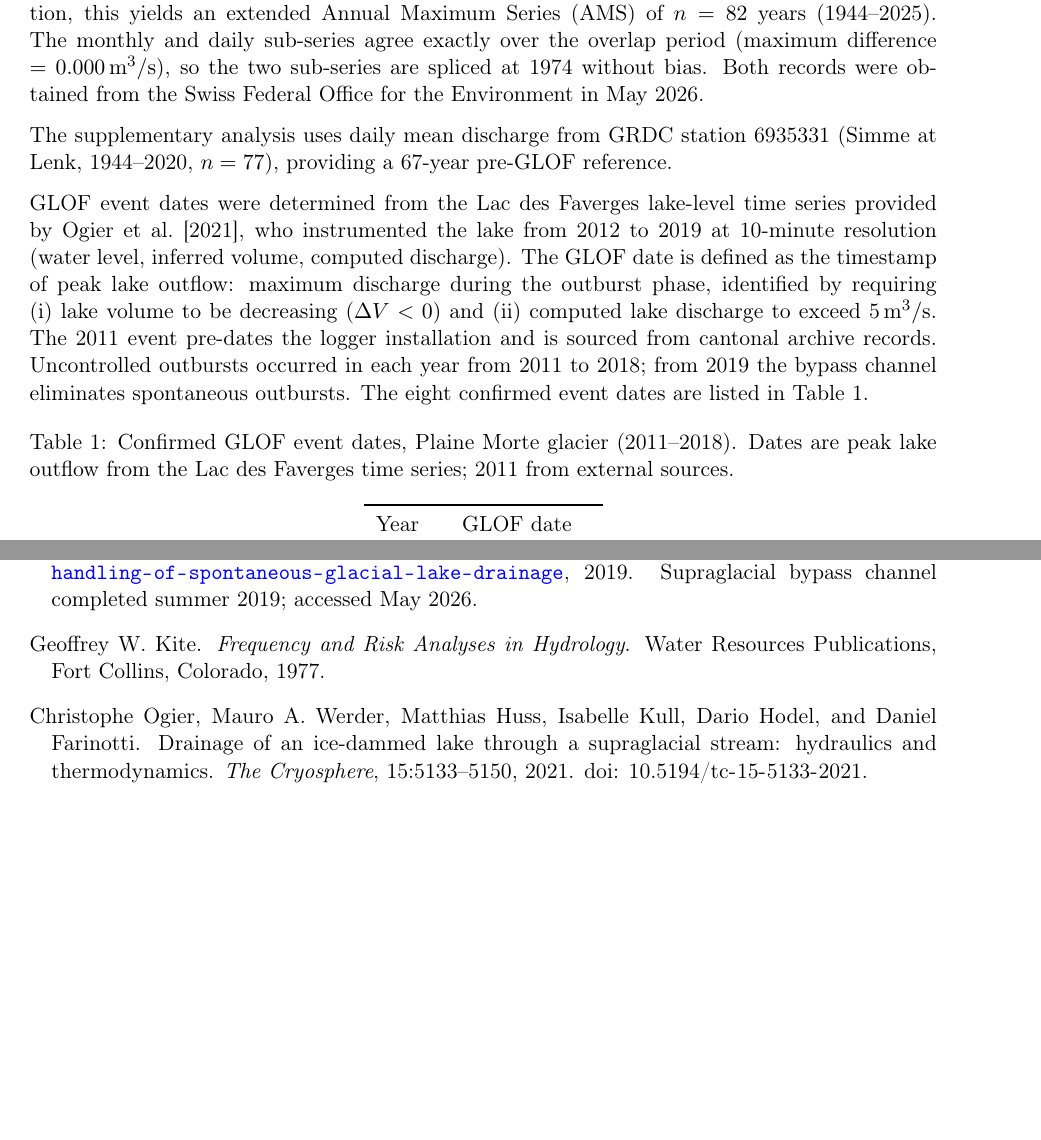
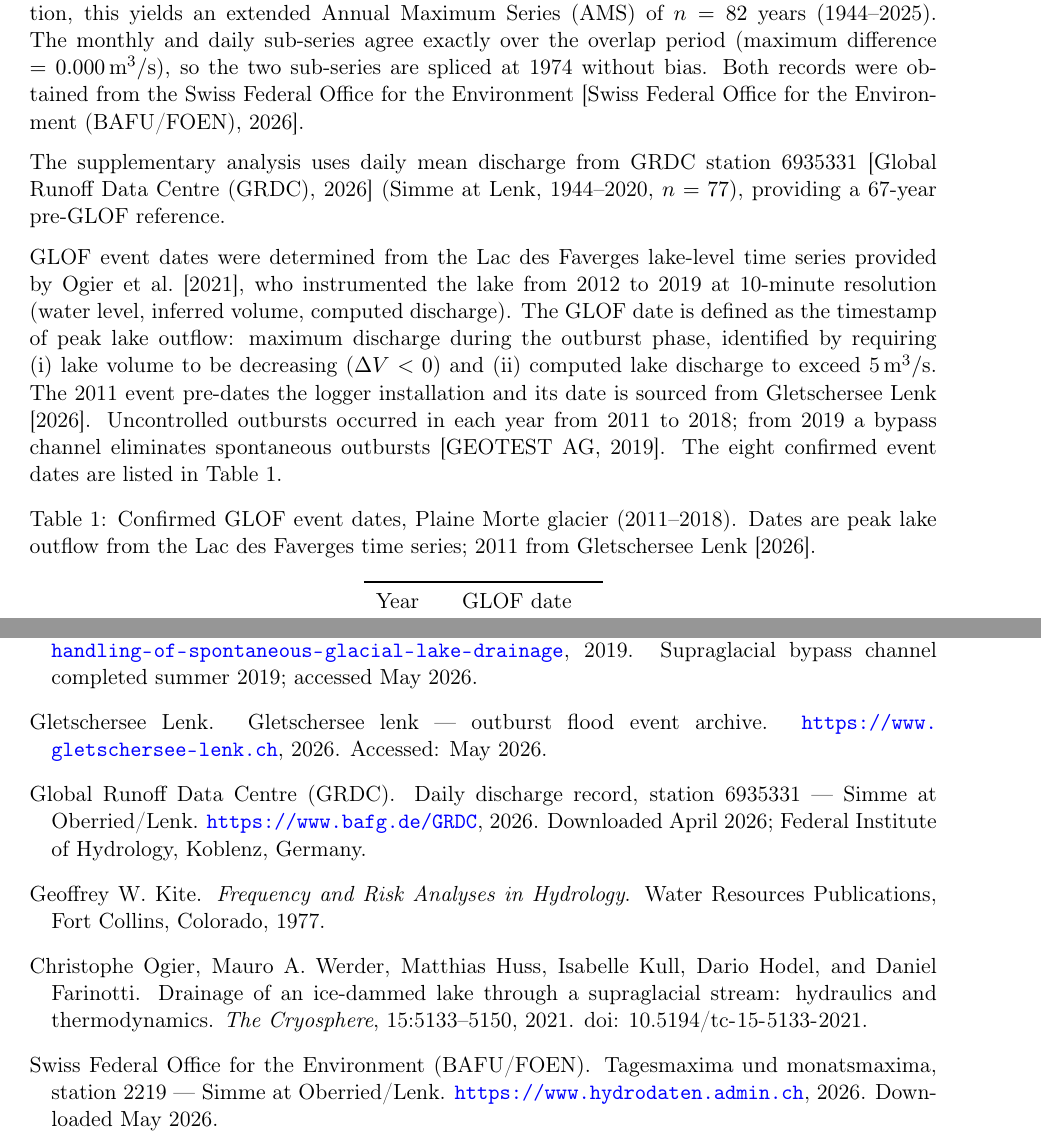
Before and after one commit to nagek00/plaine-morte-glof-analysis, a LaTeX paper (report/report.tex, which reads report/references.bib, report/sections/04_data.tex): two parts of pages 3 and 10 of 10, joined at a grey line, cut so that both start at the same text, the shorter picture padded with empty space. Compiled offline with pdfLaTeX.

Commit message:
Add missing citations in data section
- BAFU2026: new bib entry for BAFU/FOEN station 2219 discharge records
- GRDC2026: cited in text (was only in removed acknowledgements)
- GletsscherseeL2026: 2011 event date source (replaces 'cantonal archive records')
- GeoTest2019: bypass channel cited at first mention in data section

Co-Authored-By: Claude Sonnet 4.6 <noreply@anthropic.com>

```diff
--- a/report/references.bib
+++ b/report/references.bib
@@ -58,6 +58,14 @@
   note         = {Accessed: May 2026},
 }
 
+@misc{BAFU2026,
+  author       = {{Swiss Federal Office for the Environment (BAFU/FOEN)}},
+  title        = {Tagesmaxima und Monatsmaxima, Station~2219 --- {Simme} at {Oberried/Lenk}},
+  howpublished = {\url{https://www.hydrodaten.admin.ch}},
+  year         = {2026},
+  note         = {Downloaded May 2026},
+}
+
 @misc{GRDC2026,
   author       = {{Global Runoff Data Centre (GRDC)}},
   title        = {Daily Discharge Record, Station 6935331 --- {Simme} at {Oberried/Lenk}},
--- a/report/sections/04_data.tex
+++ b/report/sections/04_data.tex
@@ -7,27 +7,27 @@ Daily maximum discharge (\textit{Tagesmaxima}) for the Simme at Oberried/Lenk
 of $n = 82$ years (1944--2025). The monthly and daily sub-series agree exactly over the
 overlap period (maximum difference $= 0.000$\,\si{m^3\per s}), so the two sub-series
 are spliced at 1974 without bias. Both records were obtained from the Swiss Federal
-Office for the Environment in May 2026.
+Office for the Environment \citep{BAFU2026}.
 
 The supplementary analysis uses daily mean discharge from GRDC station~6935331
-(Simme at Lenk, 1944--2020, $n = 77$), providing a 67-year pre-GLOF reference.
+\citep{GRDC2026} (Simme at Lenk, 1944--2020, $n = 77$), providing a 67-year pre-GLOF
+reference.
 
 GLOF event dates were determined from the Lac des Faverges lake-level time series
 provided by \citet{Ogier2021}, who instrumented the lake from 2012 to 2019 at
 10-minute resolution (water level, inferred volume, computed discharge). The GLOF date
 is defined as the timestamp of peak lake outflow: maximum discharge during the outburst
 phase, identified by requiring (i)~lake volume to be decreasing ($\Delta V < 0$) and
-(ii)~computed lake discharge to exceed 5\,\si{m^3\per s}. The 2011 event pre-dates the
-logger installation and is sourced from cantonal archive records. Uncontrolled outbursts
-occurred in each year from 2011 to 2018; from 2019 the bypass channel eliminates
-spontaneous outbursts. The eight confirmed event dates are listed in
+(ii)~computed lake discharge to exceed 5\,\si{m^3\per s}. The 2011 event pre-dates the logger installation and its date is sourced from
+\citet{GletsscherseeL2026}. Uncontrolled outbursts occurred in each year from 2011 to
+2018; from 2019 a bypass channel eliminates spontaneous outbursts \citep{GeoTest2019}. The eight confirmed event dates are listed in
 Table~\ref{tab:glof_dates}.
 
 \begin{table}[H]
   \centering
   \caption{Confirmed GLOF event dates, Plaine Morte glacier (2011--2018). Dates are
-           peak lake outflow from the Lac des Faverges time series; 2011 from external
-           sources.}
+           peak lake outflow from the Lac des Faverges time series; 2011 from
+           \citet{GletsscherseeL2026}.}
   \label{tab:glof_dates}
   \begin{tabular}{cc}
     \toprule
```
Also changed, not shown: report/report.pdf.
